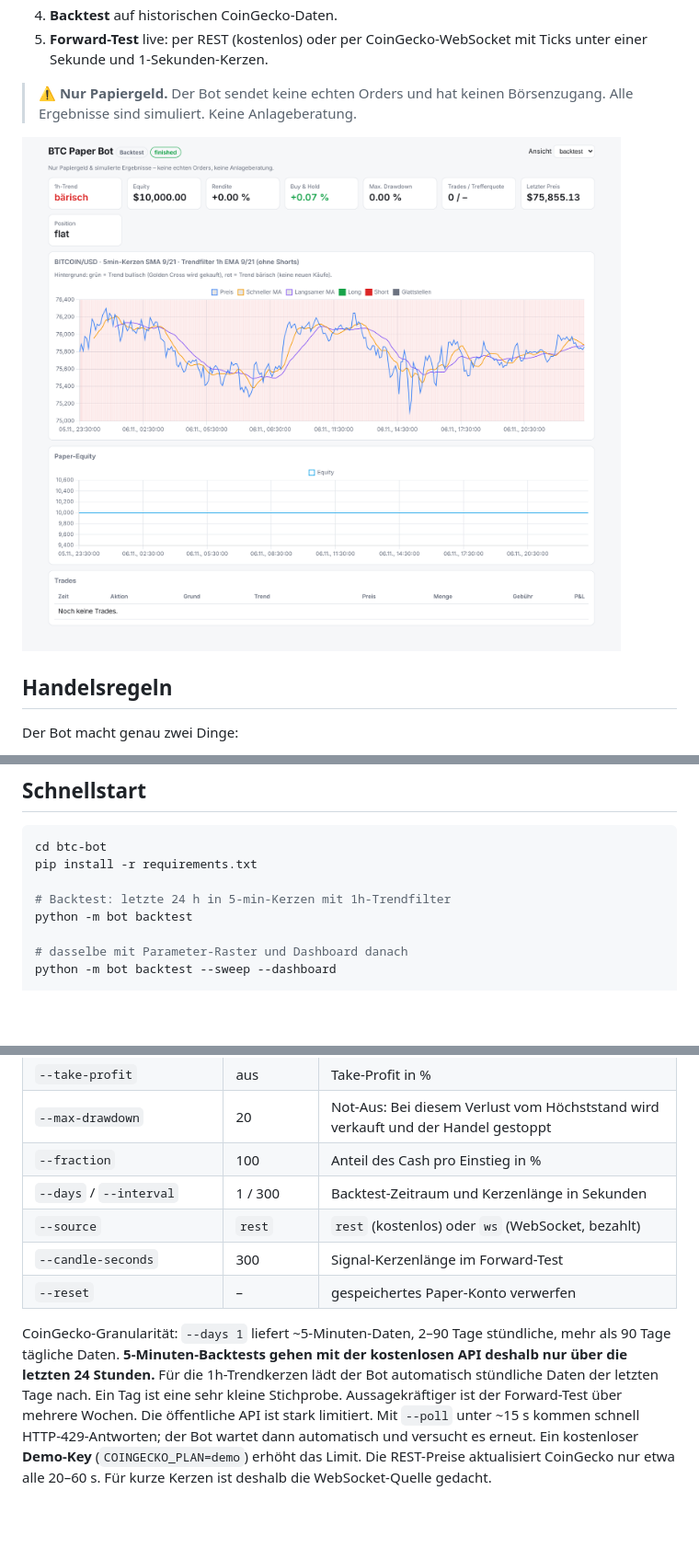
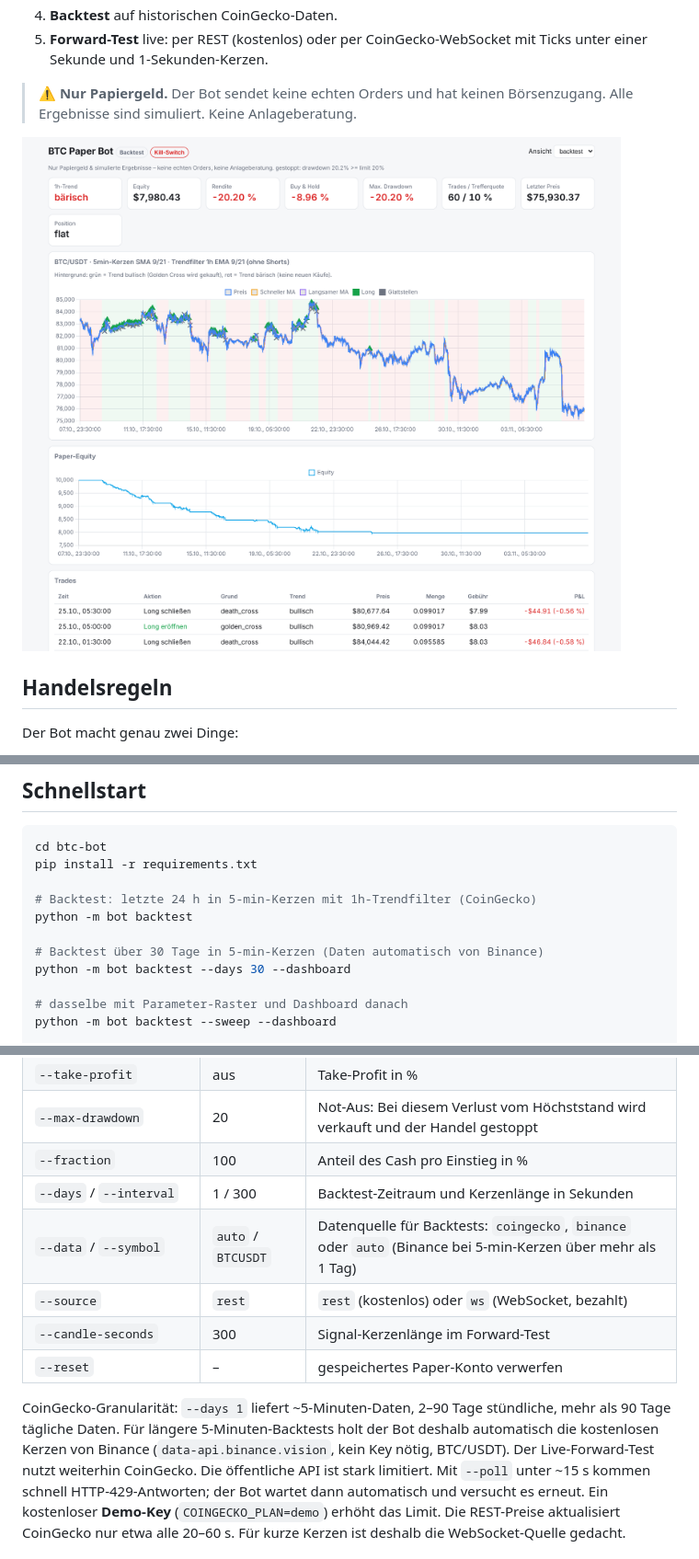
Before and after one commit to lil0ace/lil0ace, a Markdown page: btc-bot/README.md, 3 parts joined by grey strips. Shown at 92% size. GitHub-like rendering; pictures changed too: btc-bot/docs/dashboard.png; blank space fills up the shorter version.

```diff
--- a/btc-bot/README.md
+++ b/btc-bot/README.md
@@ -32,8 +32,11 @@ Sonst nichts: keine Shorts, kein Stop-Loss, kein Take-Profit, keine Käufe bei b
 cd btc-bot
 pip install -r requirements.txt
 
-# Backtest: letzte 24 h in 5-min-Kerzen mit 1h-Trendfilter
+# Backtest: letzte 24 h in 5-min-Kerzen mit 1h-Trendfilter (CoinGecko)
 python -m bot backtest
+
+# Backtest über 30 Tage in 5-min-Kerzen (Daten automatisch von Binance)
+python -m bot backtest --days 30 --dashboard
 
 # dasselbe mit Parameter-Raster und Dashboard danach
 python -m bot backtest --sweep --dashboard
@@ -68,13 +71,14 @@ Nur das Dashboard starten: `python -m bot dashboard`. Oben rechts lässt sich zw
 | `--max-drawdown` | 20 | Not-Aus: Bei diesem Verlust vom Höchststand wird verkauft und der Handel gestoppt |
 | `--fraction` | 100 | Anteil des Cash pro Einstieg in % |
 | `--days` / `--interval` | 1 / 300 | Backtest-Zeitraum und Kerzenlänge in Sekunden |
+| `--data` / `--symbol` | `auto` / `BTCUSDT` | Datenquelle für Backtests: `coingecko`, `binance` oder `auto` (Binance bei 5-min-Kerzen über mehr als 1 Tag) |
 | `--source` | `rest` | `rest` (kostenlos) oder `ws` (WebSocket, bezahlt) |
 | `--candle-seconds` | 300 | Signal-Kerzenlänge im Forward-Test |
 | `--reset` | – | gespeichertes Paper-Konto verwerfen |
 
 CoinGecko-Granularität: `--days 1` liefert ~5-Minuten-Daten, 2–90 Tage stündliche, mehr als 90 Tage tägliche Daten.
-**5-Minuten-Backtests gehen mit der kostenlosen API deshalb nur über die letzten 24 Stunden.** Für die 1h-Trendkerzen lädt der Bot automatisch stündliche Daten der letzten Tage nach.
-Ein Tag ist eine sehr kleine Stichprobe. Aussagekräftiger ist der Forward-Test über mehrere Wochen.
+Für längere 5-Minuten-Backtests holt der Bot deshalb automatisch die kostenlosen Kerzen von Binance (`data-api.binance.vision`, kein Key nötig, BTC/USDT).
+Der Live-Forward-Test nutzt weiterhin CoinGecko.
 Die öffentliche API ist stark limitiert. Mit `--poll` unter ~15 s kommen schnell HTTP-429-Antworten; der Bot wartet dann automatisch und versucht es erneut.
 Ein kostenloser **Demo-Key** (`COINGECKO_PLAN=demo`) erhöht das Limit.
 Die REST-Preise aktualisiert CoinGecko nur etwa alle 20–60 s. Für kurze Kerzen ist deshalb die WebSocket-Quelle gedacht.
```
Also changed, not shown: other parts of btc-bot/README.md (+3 -0 lines), 4 other files.
